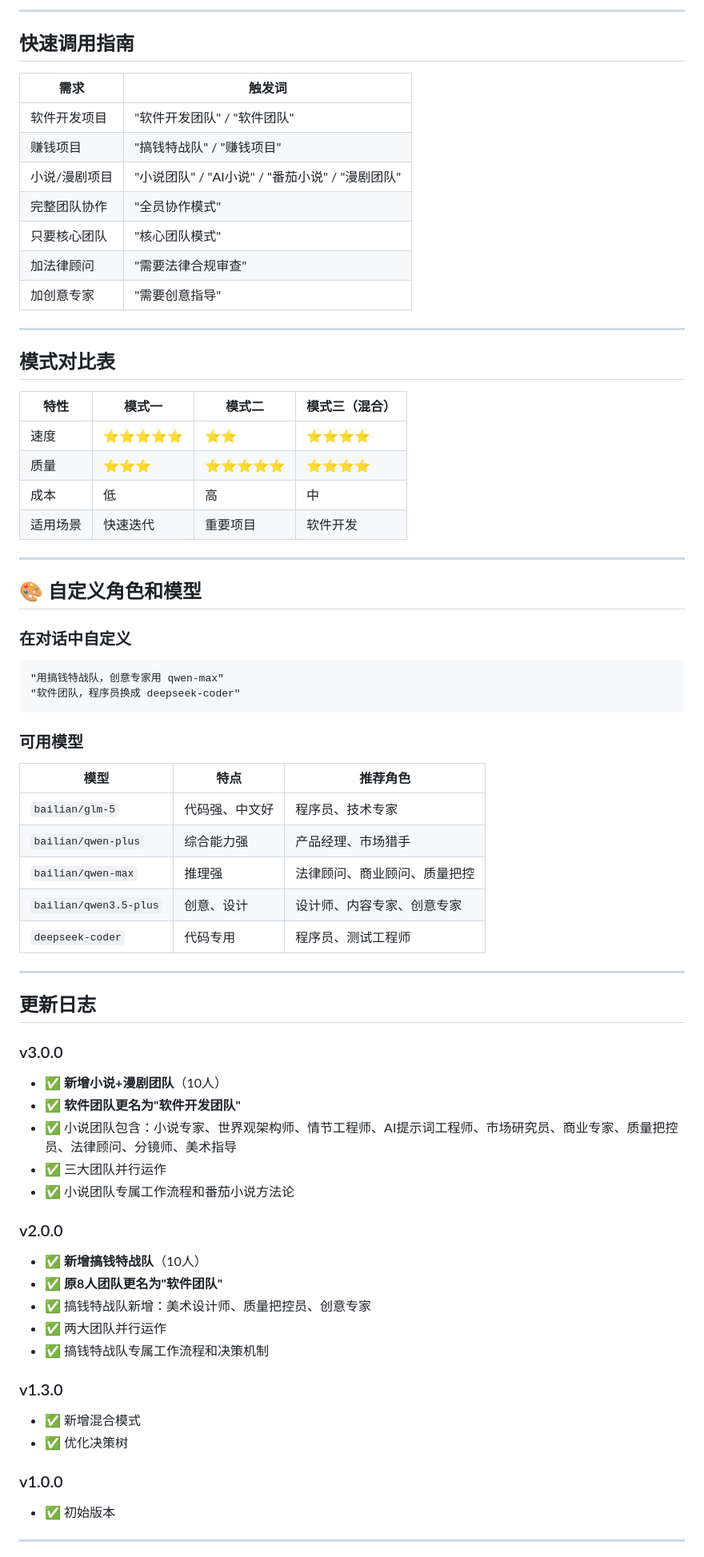
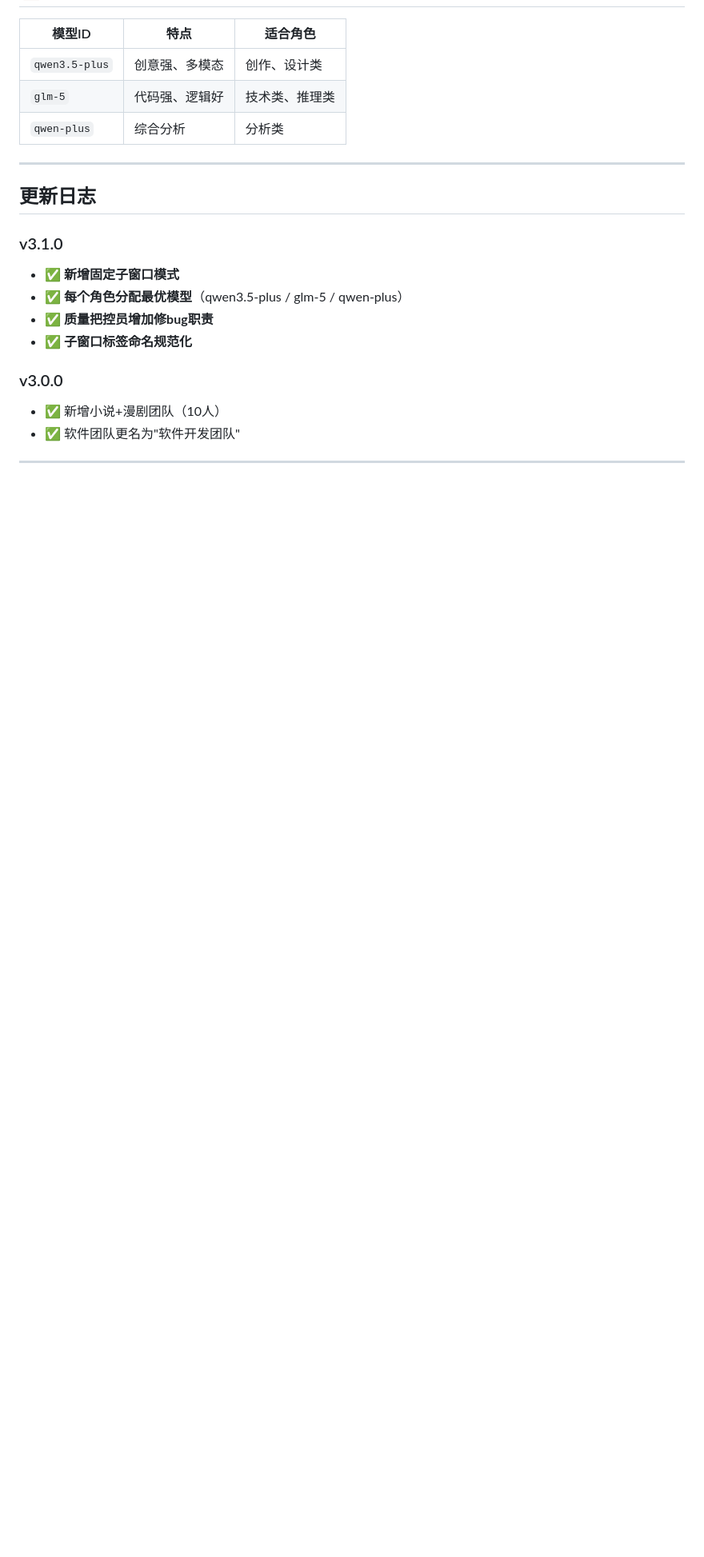
Before and after one commit to davidme6/self-learning-skill, a Markdown page: skills/team-collab/SKILL.md, the part around one of its changes. Shown at 80% size. Rendered like a GitHub page; blank space fills up the shorter version.

````diff
--- a/skills/team-collab/SKILL.md
+++ b/skills/team-collab/SKILL.md
@@ -226,73 +159,22 @@ AI提示词工程师设计prompt
----
-
-## 快速调用指南
-
-| 需求 | 触发词 |
-|------|--------|
-| 软件开发项目 | "软件开发团队" / "软件团队" |
-| 赚钱项目 | "搞钱特战队" / "赚钱项目" |
-| 小说/漫剧项目 | "小说团队" / "AI小说" / "番茄小说" / "漫剧团队" |
-| 完整团队协作 | "全员协作模式" |
-| 只要核心团队 | "核心团队模式" |
-| 加法律顾问 | "需要法律合规审查" |
-| 加创意专家 | "需要创意指导" |
-
----
-
-## 模式对比表
-
-| 特性 | 模式一 | 模式二 | 模式三（混合） |
-|------|--------|--------|----------------|
-| 速度 | ⭐⭐⭐⭐⭐ | ⭐⭐ | ⭐⭐⭐⭐ |
-| 质量 | ⭐⭐⭐ | ⭐⭐⭐⭐⭐ | ⭐⭐⭐⭐ |
-| 成本 | 低 | 高 | 中 |
-| 适用场景 | 快速迭代 | 重要项目 | 软件开发 |
-
----
-
-## 🎨 自定义角色和模型
-
-### 在对话中自定义
-
-```
-"用搞钱特战队，创意专家用 qwen-max"
-"软件团队，程序员换成 deepseek-coder"
-```
-
-### 可用模型
-
-| 模型 | 特点 | 推荐角色 |
-|------|------|----------|
-| `bailian/glm-5` | 代码强、中文好 | 程序员、技术专家 |
-| `bailian/qwen-plus` | 综合能力强 | 产品经理、市场猎手 |
-| `bailian/qwen-max` | 推理强 | 法律顾问、商业顾问、质量把控 |
-| `bailian/qwen3.5-plus` | 创意、设计 | 设计师、内容专家、创意专家 |
-| `deepseek-coder` | 代码专用 | 程序员、测试工程师 |
+| 模型ID | 特点 | 适合角色 |
+|--------|------|----------|
+| `qwen3.5-plus` | 创意强、多模态 | 创作、设计类 |
+| `glm-5` | 代码强、逻辑好 | 技术类、推理类 |
+| `qwen-plus` | 综合分析 | 分析类 |
 
 ---
 
 ## 更新日志
 
+### v3.1.0
+- ✅ **新增固定子窗口模式**
+- ✅ **每个角色分配最优模型**（qwen3.5-plus / glm-5 / qwen-plus）
+- ✅ **质量把控员增加修bug职责**
+- ✅ **子窗口标签命名规范化**
+
 ### v3.0.0
-- ✅ **新增小说+漫剧团队**（10人）
-- ✅ **软件团队更名为"软件开发团队"**
-- ✅ 小说团队包含：小说专家、世界观架构师、情节工程师、AI提示词工程师、市场研究员、商业专家、质量把控员、法律顾问、分镜师、美术指导
-- ✅ 三大团队并行运作
-- ✅ 小说团队专属工作流程和番茄小说方法论
-
-### v2.0.0
-- ✅ **新增搞钱特战队**（10人）
-- ✅ **原8人团队更名为"软件团队"**
-- ✅ 搞钱特战队新增：美术设计师、质量把控员、创意专家
-- ✅ 两大团队并行运作
-- ✅ 搞钱特战队专属工作流程和决策机制
-
-### v1.3.0
-- ✅ 新增混合模式
-- ✅ 优化决策树
-
-### v1.0.0
-- ✅ 初始版本
+- ✅ 新增小说+漫剧团队（10人）
+- ✅ 软件团队更名为"软件开发团队"
 
 ---
 
````
Also changed, not shown: other parts of skills/team-collab/SKILL.md (+82 -149 lines).
